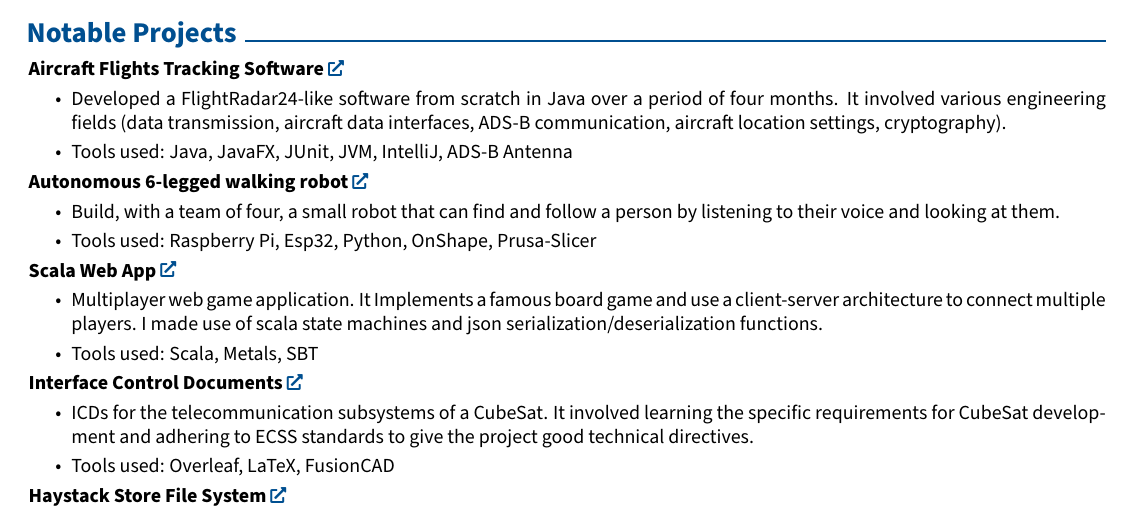
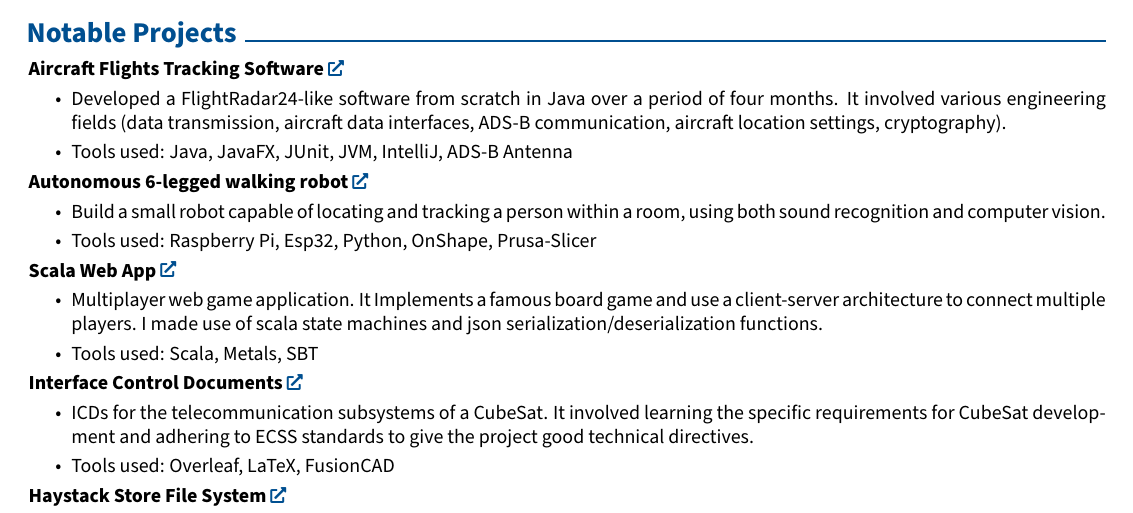
Before and after one commit to relogamimano/my-resume, a LaTeX CV (cv_romeo_maignal.tex): part of the page, cut so that both start at the same text. Compiled offline with pdfLaTeX.

Commit message:
phrase changed

```diff
--- a/cv_romeo_maignal.tex
+++ b/cv_romeo_maignal.tex
@@ -194,7 +194,7 @@
         % \end{highlights}
         \textbf{Autonomous 6-legged walking robot}\href{https://github.com/epfl-cs358/2025sp-hexapolo}{}
         \begin{highlights}
-            \item Build, with a team of four, a small robot that can find and follow a person by listening to their voice and looking at them.
+            \item Build a small robot capable of locating and tracking a person within a room, using both sound recognition and computer vision.
             \item Tools used: Raspberry Pi, Esp32, Python, OnShape, Prusa-Slicer
         \end{highlights}
         \textbf{Scala Web App}\href{https://github.com/relogamimano/Scala-Web-App}{}
```
Also changed, not shown: cv_romeo_maignal.pdf, 3 other files.
